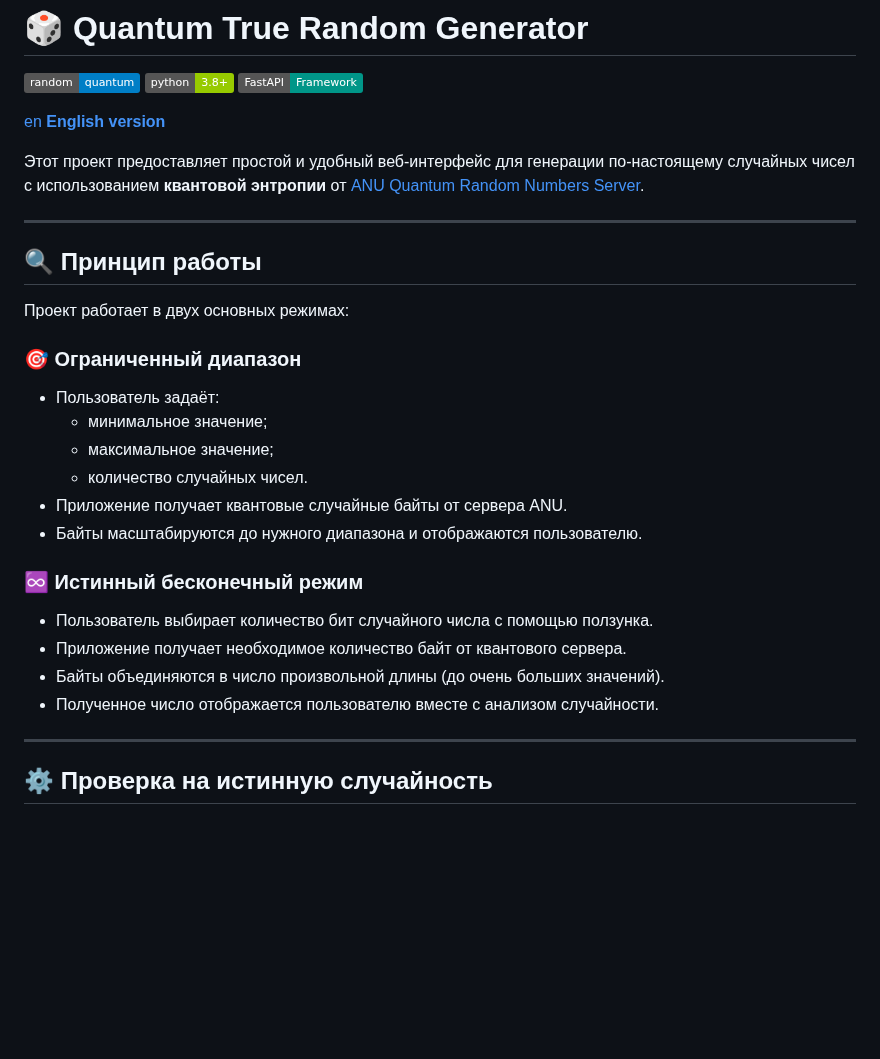
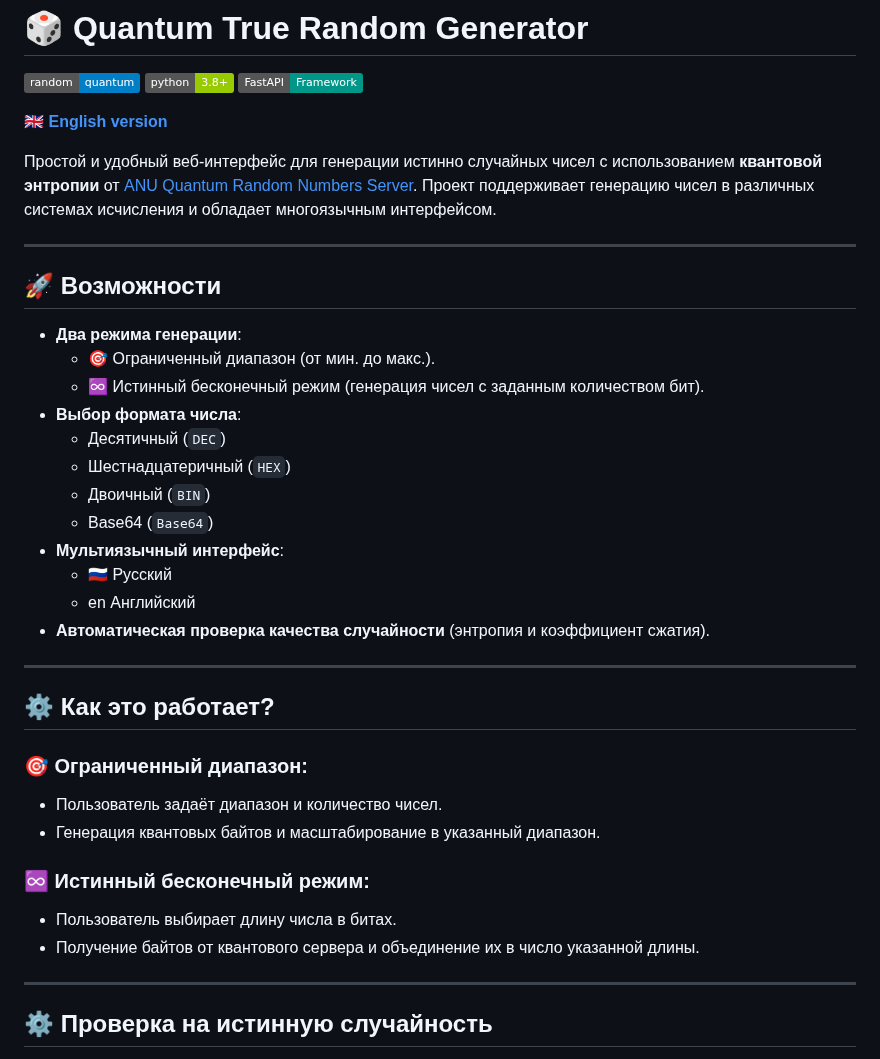
Before and after one commit to k2wGG/Quantum_Random_Generator, a Markdown page: README.md, the part around the change. Drawn GitHub-style; badges without logos; blank space fills up the shorter version.

```diff
--- a/README.md
+++ b/README.md
@@ -4,31 +4,38 @@
 ![Python](https://img.shields.io/badge/python-3.8%2B-green.svg)
 ![FastAPI](https://img.shields.io/badge/FastAPI-Framework-009688?logo=fastapi)
 
-[en **English version**](README_EN.md)
+[🇬🇧 **English version**](README_EN.md)
 
-Этот проект предоставляет простой и удобный веб-интерфейс для генерации по-настоящему случайных чисел с использованием **квантовой энтропии** от [ANU Quantum Random Numbers Server](https://qrng.anu.edu.au/).
+Простой и удобный веб-интерфейс для генерации истинно случайных чисел с использованием **квантовой энтропии** от [ANU Quantum Random Numbers Server](https://qrng.anu.edu.au/). Проект поддерживает генерацию чисел в различных системах исчисления и обладает многоязычным интерфейсом.
 
 ---
 
-## 🔍 Принцип работы
+## 🚀 Возможности
 
-Проект работает в двух основных режимах:
+- **Два режима генерации**:
+  - 🎯 Ограниченный диапазон (от мин. до макс.).
+  - ♾️ Истинный бесконечный режим (генерация чисел с заданным количеством бит).
+- **Выбор формата числа**:
+  - Десятичный (`DEC`)
+  - Шестнадцатеричный (`HEX`)
+  - Двоичный (`BIN`)
+  - Base64 (`Base64`)
+- **Мультиязычный интерфейс**:
+  - 🇷🇺 Русский
+  - en Английский
+- **Автоматическая проверка качества случайности** (энтропия и коэффициент сжатия).
 
-### 🎯 Ограниченный диапазон
+---
 
-- Пользователь задаёт:
-  - минимальное значение;
-  - максимальное значение;
-  - количество случайных чисел.
-- Приложение получает квантовые случайные байты от сервера ANU.
-- Байты масштабируются до нужного диапазона и отображаются пользователю.
+## ⚙️ Как это работает?
 
-### ♾️ Истинный бесконечный режим
+### 🎯 Ограниченный диапазон:
+- Пользователь задаёт диапазон и количество чисел.
+- Генерация квантовых байтов и масштабирование в указанный диапазон.
 
-- Пользователь выбирает количество бит случайного числа с помощью ползунка.
-- Приложение получает необходимое количество байт от квантового сервера.
-- Байты объединяются в число произвольной длины (до очень больших значений).
-- Полученное число отображается пользователю вместе с анализом случайности.
+### ♾️ Истинный бесконечный режим:
+- Пользователь выбирает длину числа в битах.
+- Получение байтов от квантового сервера и объединение их в число указанной длины.
 
 ---
 
```
